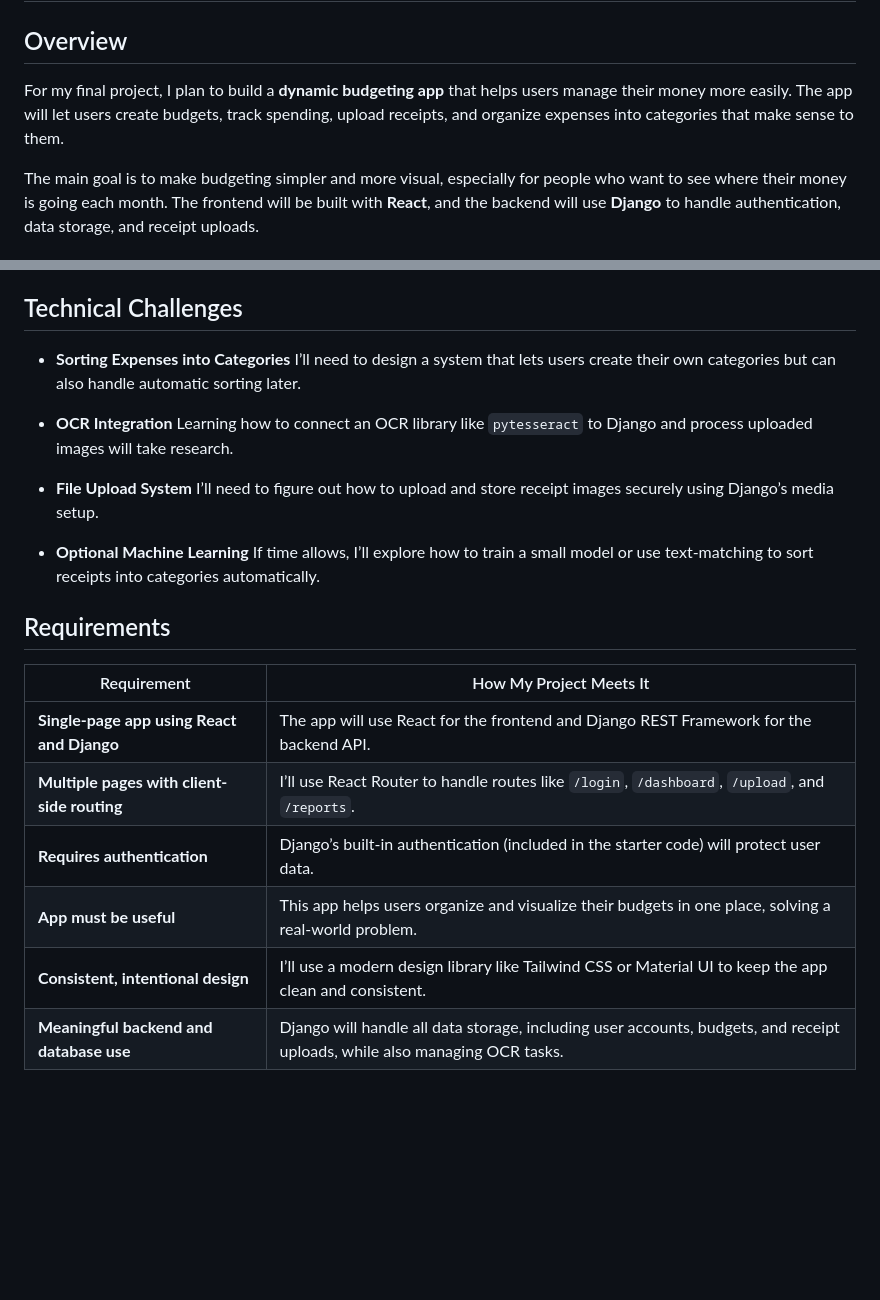
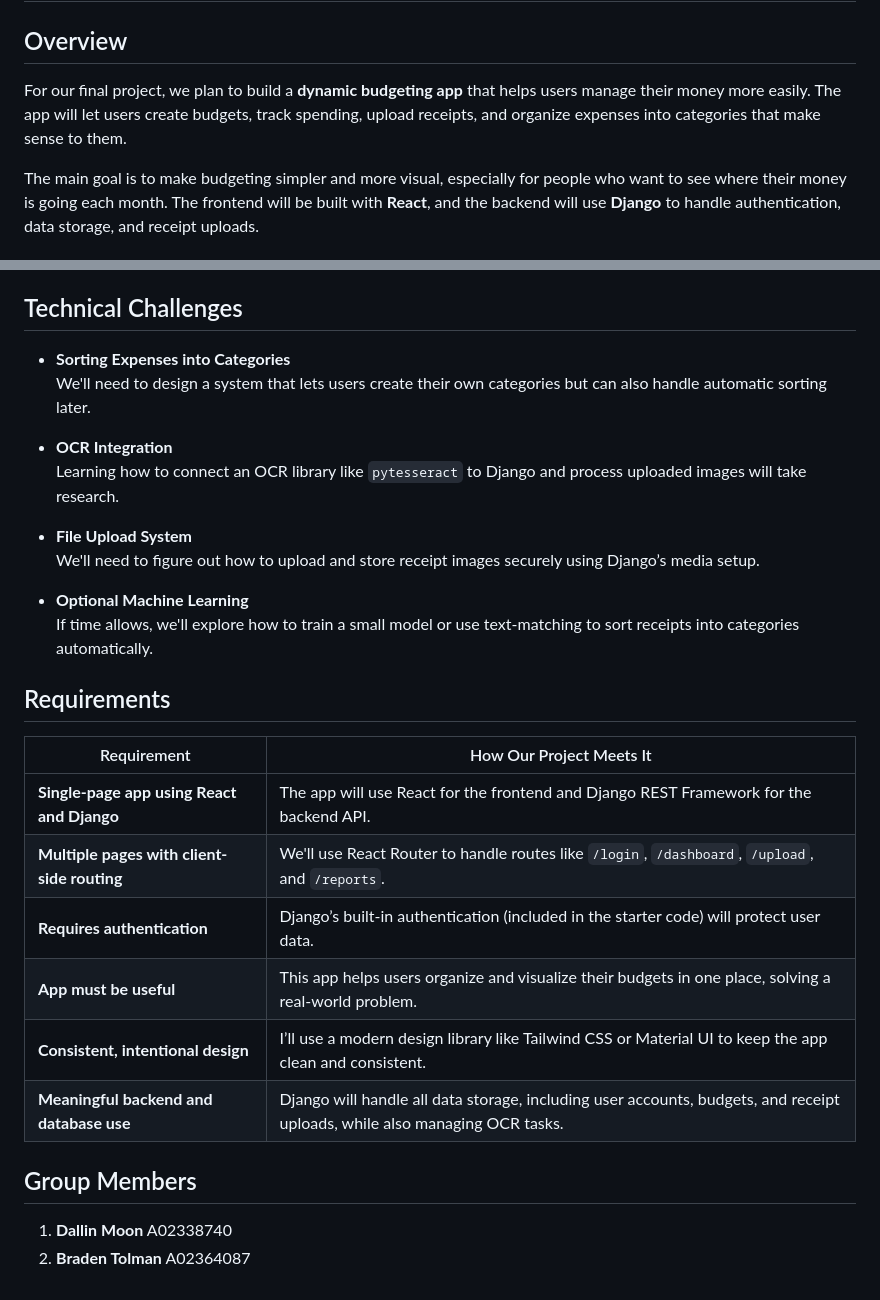
Before and after one commit to dallin-moony/MyCS2610, a Markdown page: finalproj/README.md, 2 parts joined by grey strips. GitHub-like rendering; blank space fills up the shorter version.

Commit message:
Readme updated to include a partner in the project

```diff
--- a/finalproj/README.md
+++ b/finalproj/README.md
@@ -2,7 +2,7 @@
 
 ## Overview
 
-For my final project, I plan to build a **dynamic budgeting app** that helps users manage their money more easily. The app will let users create budgets, track spending, upload receipts, and organize expenses into categories that make sense to them.
+For our final project, we plan to build a **dynamic budgeting app** that helps users manage their money more easily. The app will let users create budgets, track spending, upload receipts, and organize expenses into categories that make sense to them.
 
 The main goal is to make budgeting simpler and more visual, especially for people who want to see where their money is going each month. The frontend will be built with **React**, and the backend will use **Django** to handle authentication, data storage, and receipt uploads.
 
@@ -38,24 +38,28 @@ The main goal is to make budgeting simpler and more visual, especially for peopl
 ## Technical Challenges
 
 - **Sorting Expenses into Categories**
-  I’ll need to design a system that lets users create their own categories but can also handle automatic sorting later.
+  We'll need to design a system that lets users create their own categories but can also handle automatic sorting later.
 
 - **OCR Integration**
   Learning how to connect an OCR library like `pytesseract` to Django and process uploaded images will take research.
 
 - **File Upload System**
-  I’ll need to figure out how to upload and store receipt images securely using Django’s media setup.
+  We'll need to figure out how to upload and store receipt images securely using Django’s media setup.
 
 - **Optional Machine Learning**
-  If time allows, I’ll explore how to train a small model or use text-matching to sort receipts into categories automatically.
+  If time allows, we'll explore how to train a small model or use text-matching to sort receipts into categories automatically.
 
 ## Requirements
 
-| Requirement | How My Project Meets It |
+| Requirement | How Our Project Meets It |
 |-------------|--------------------------|
 | **Single-page app using React and Django** | The app will use React for the frontend and Django REST Framework for the backend API. |
-| **Multiple pages with client-side routing** | I’ll use React Router to handle routes like `/login`, `/dashboard`, `/upload`, and `/reports`. |
+| **Multiple pages with client-side routing** | We'll use React Router to handle routes like `/login`, `/dashboard`, `/upload`, and `/reports`. |
 | **Requires authentication** | Django’s built-in authentication (included in the starter code) will protect user data. |
 | **App must be useful** | This app helps users organize and visualize their budgets in one place, solving a real-world problem. |
 | **Consistent, intentional design** | I’ll use a modern design library like Tailwind CSS or Material UI to keep the app clean and consistent. |
 | **Meaningful backend and database use** | Django will handle all data storage, including user accounts, budgets, and receipt uploads, while also managing OCR tasks. |
+
+## Group Members
+1. **Dallin Moon** A02338740
+2. **Braden Tolman** A02364087
```
